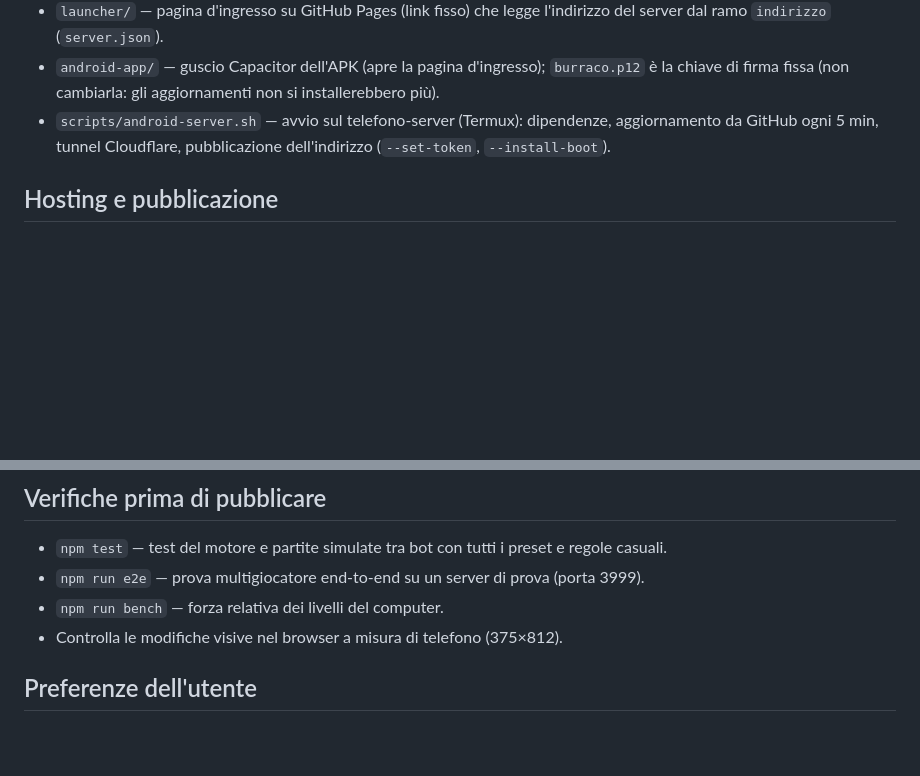
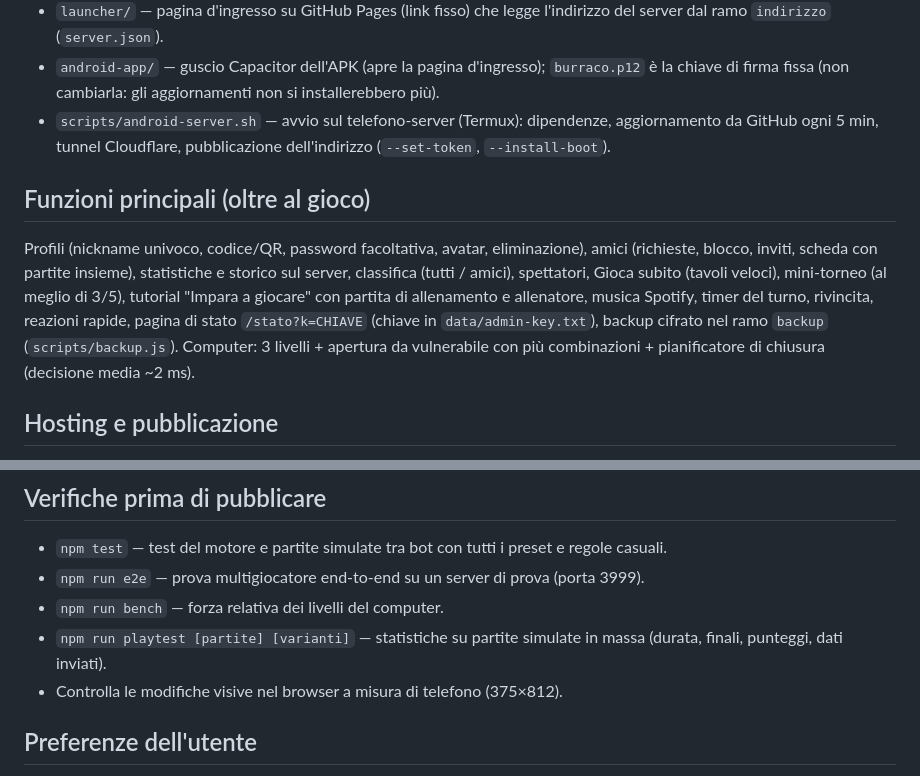
Before and after one commit to Smazzata/smazzata.github.io, a Markdown page: CLAUDE.md, 2 parts joined by grey strips. Rendered like a GitHub page; blank space fills up the shorter version.

Commit message:
CLAUDE.md: funzioni aggiunte e nuovi comandi di prova
Co-Authored-By: Claude Opus 5.5 <noreply@anthropic.com>

```diff
--- a/CLAUDE.md
+++ b/CLAUDE.md
@@ -15,6 +15,13 @@ Autore: Muliello S.F. L'utente scrive in italiano: rispondi, commenta il codice
 - `android-app/` — guscio Capacitor dell'APK (apre la pagina d'ingresso); `burraco.p12` è la chiave di firma fissa (non cambiarla: gli aggiornamenti non si installerebbero più).
 - `scripts/android-server.sh` — avvio sul telefono-server (Termux): dipendenze, aggiornamento da GitHub ogni 5 min, tunnel Cloudflare, pubblicazione dell'indirizzo (`--set-token`, `--install-boot`).
 
+## Funzioni principali (oltre al gioco)
+Profili (nickname univoco, codice/QR, password facoltativa, avatar, eliminazione), amici (richieste, blocco, inviti, scheda con partite insieme),
+statistiche e storico sul server, classifica (tutti / amici), spettatori, Gioca subito (tavoli veloci), mini-torneo (al meglio di 3/5),
+tutorial "Impara a giocare" con partita di allenamento e allenatore, musica Spotify, timer del turno, rivincita, reazioni rapide,
+pagina di stato `/stato?k=CHIAVE` (chiave in `data/admin-key.txt`), backup cifrato nel ramo `backup` (`scripts/backup.js`).
+Computer: 3 livelli + apertura da vulnerabile con più combinazioni + pianificatore di chiusura (decisione media ~2 ms).
+
 ## Hosting e pubblicazione
 - Il server gira su un telefono Android con Termux e un tunnel Cloudflare gratuito (indirizzo che cambia). Un `git push` su `main` aggiorna il gioco sul telefono entro ~5 minuti; le partite in corso riprendono dopo il riavvio.
 - Link fisso: https://simonemuliello010500-web.github.io/BurracoByMSF/ — APK: https://github.com/simonemuliello010500-web/BurracoByMSF/releases/latest/download/Burraco.apk
@@ -25,6 +32,7 @@ Autore: Muliello S.F. L'utente scrive in italiano: rispondi, commenta il codice
 - `npm test` — test del motore e partite simulate tra bot con tutti i preset e regole casuali.
 - `npm run e2e` — prova multigiocatore end-to-end su un server di prova (porta 3999).
 - `npm run bench` — forza relativa dei livelli del computer.
+- `npm run playtest [partite] [varianti]` — statistiche su partite simulate in massa (durata, finali, punteggi, dati inviati).
 - Controlla le modifiche visive nel browser a misura di telefono (375×812).
 
 ## Preferenze dell'utente
```
